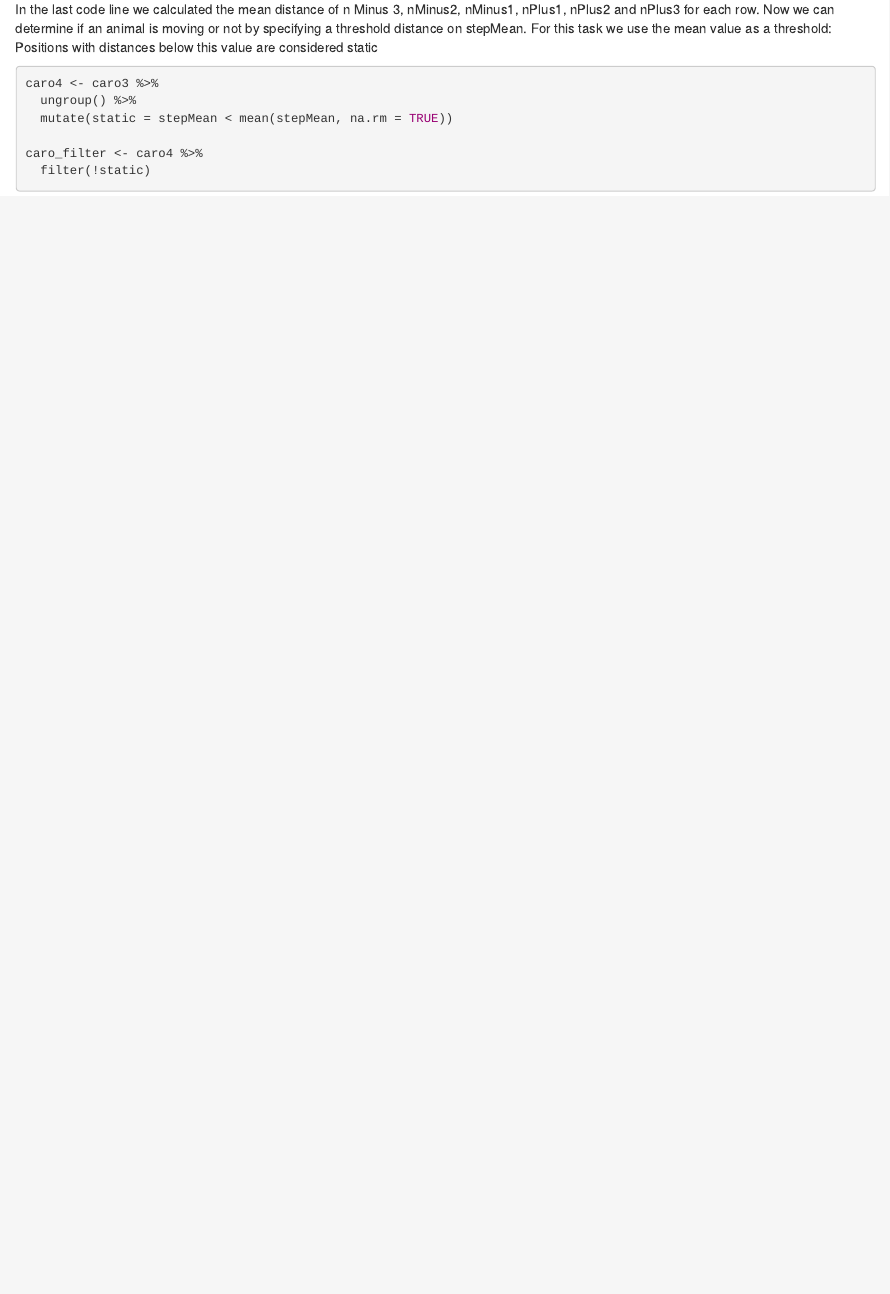
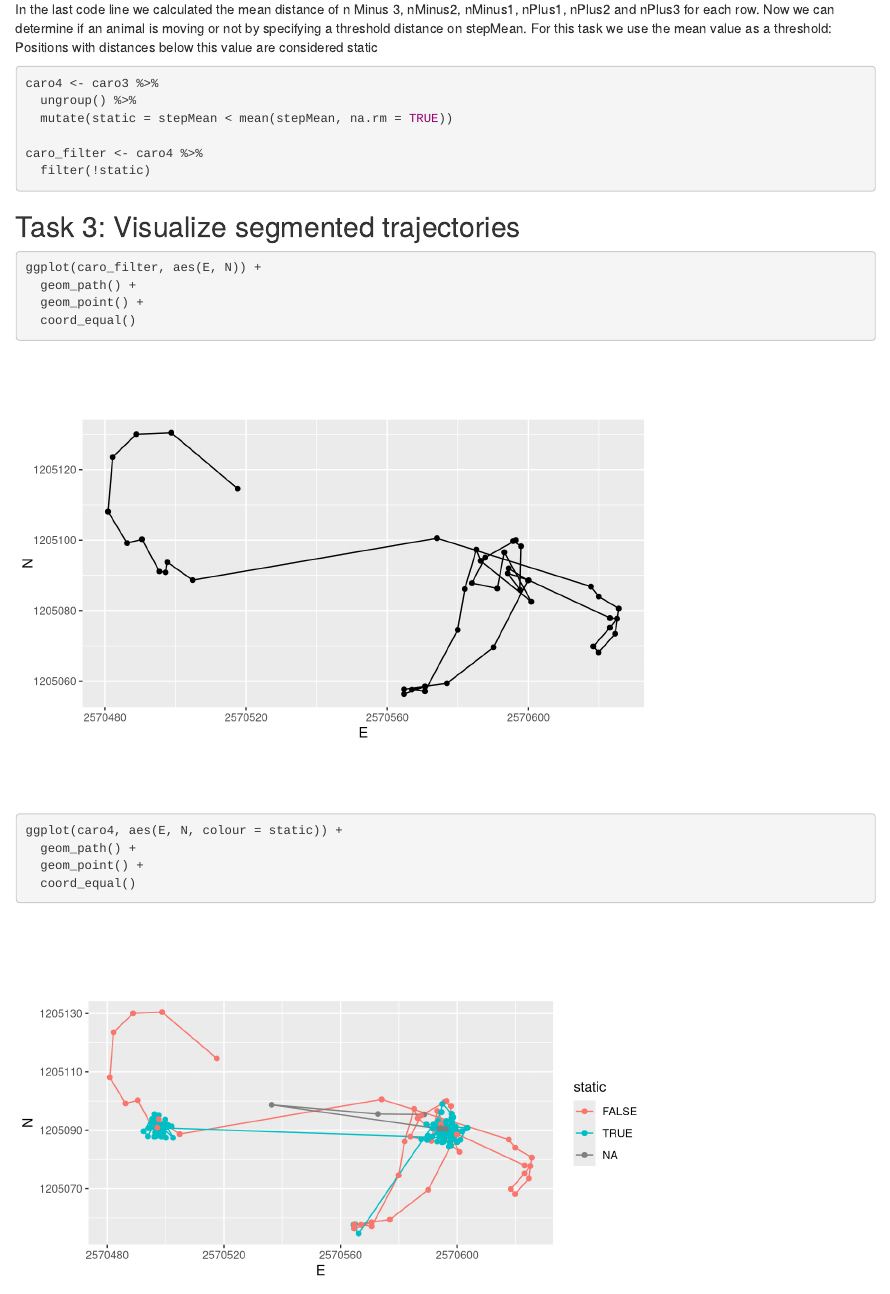
Before and after one commit to Gioelepinana/sim_traject_week3, an R Markdown document (exercise3.Rmd): the page in a window 1100 px wide, from 1280 px down. Rendered offline with R 4.5, knitr and Pandoc, with nearby package versions.

Commit message:
completed task 3

````diff
--- a/exercise3.Rmd
+++ b/exercise3.Rmd
@@ -78,3 +78,19 @@ caro4 <- caro3 %>%
 caro_filter <- caro4 %>%
   filter(!static)
 ```
+
+## Task 3: Visualize segmented trajectories
+
+```{r}
+ggplot(caro_filter, aes(E, N)) +
+  geom_path() +
+  geom_point() +
+  coord_equal()
+```
+
+```{r}
+ggplot(caro4, aes(E, N, colour = static)) +
+  geom_path() +
+  geom_point() +
+  coord_equal()
+```
````
